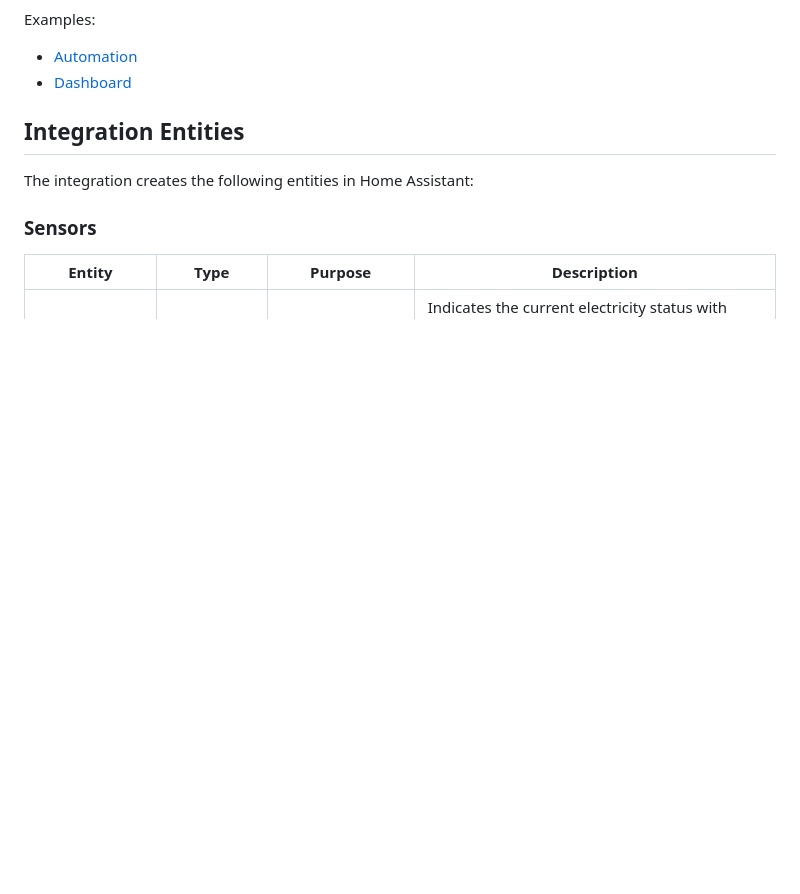
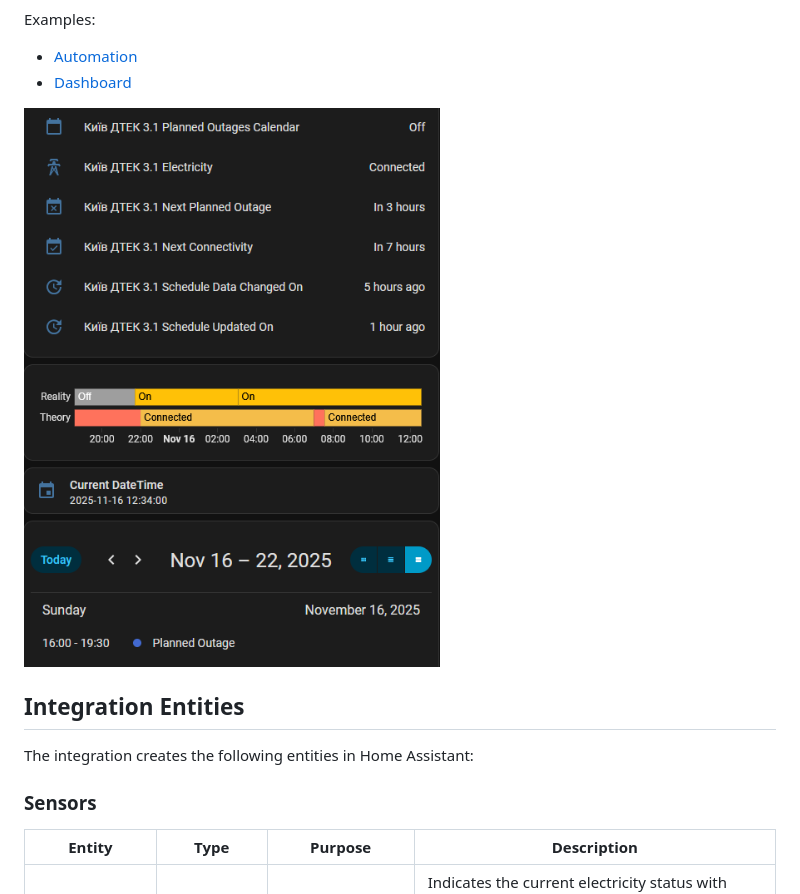
Before and after one commit to ALERTua/ha-svitlo-yeah, a Markdown page: README.md, the part around the change. Drawn GitHub-style; pictures changed too: media/7_dashboard.png (added); blank space fills up the shorter version.

Commit message:
readme: dashboard example

```diff
--- a/README.md
+++ b/README.md
@@ -58,6 +58,8 @@ Examples:
 
 - [Automation](/examples/automation.yaml)
 - [Dashboard](/examples/dashboard.yaml)
+
+![dashboard](media/7_dashboard.png)
 
 ## Integration Entities
 
```
